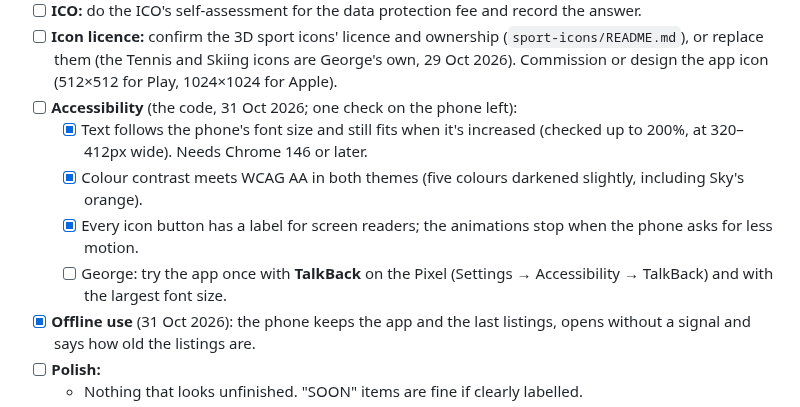
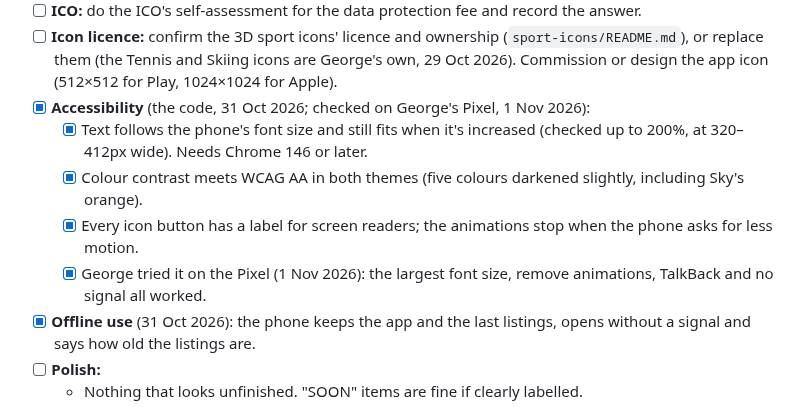
Before and after one commit to genanev/football-on-tv, a Markdown page: playStorePlan.md, the part around the change. Drawn GitHub-style.

Commit message:
Plan: accessibility checked on George's Pixel (1 Nov 2026)
Co-Authored-By: Claude Opus 5.5 <noreply@anthropic.com>

```diff
--- a/playStorePlan.md
+++ b/playStorePlan.md
@@ -214,11 +214,11 @@ The project only moves past a gate when its question has a clear answer. Write t
   - Apple's standard licence terms, if used later.
 - [ ] **ICO:** do the ICO's self-assessment for the data protection fee and record the answer.
 - [ ] **Icon licence:** confirm the 3D sport icons' licence and ownership (`sport-icons/README.md`), or replace them (the Tennis and Skiing icons are George's own, 29 Oct 2026). Commission or design the app icon (512×512 for Play, 1024×1024 for Apple).
-- [ ] **Accessibility** (the code, 31 Oct 2026; one check on the phone left):
+- [x] **Accessibility** (the code, 31 Oct 2026; checked on George's Pixel, 1 Nov 2026):
   - [x] Text follows the phone's font size and still fits when it's increased (checked up to 200%, at 320–412px wide). Needs Chrome 146 or later.
   - [x] Colour contrast meets WCAG AA in both themes (five colours darkened slightly, including Sky's orange).
   - [x] Every icon button has a label for screen readers; the animations stop when the phone asks for less motion.
-  - [ ] George: try the app once with **TalkBack** on the Pixel (Settings → Accessibility → TalkBack) and with the largest font size.
+  - [x] George tried it on the Pixel (1 Nov 2026): the largest font size, remove animations, TalkBack and no signal all worked.
 - [x] **Offline use** (31 Oct 2026): the phone keeps the app and the last listings, opens without a signal and says how old the listings are.
 - [ ] **Polish:**
   - Nothing that looks unfinished. "SOON" items are fine if clearly labelled.
```
